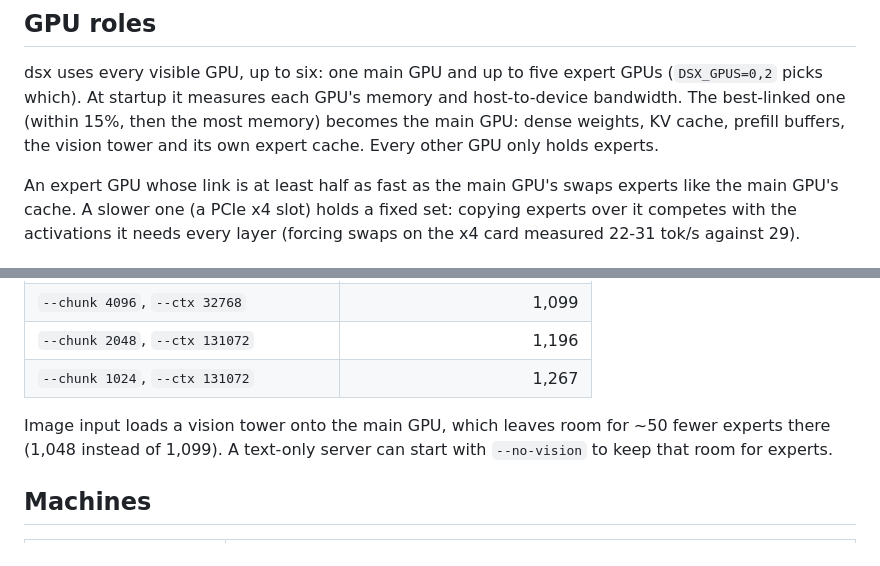
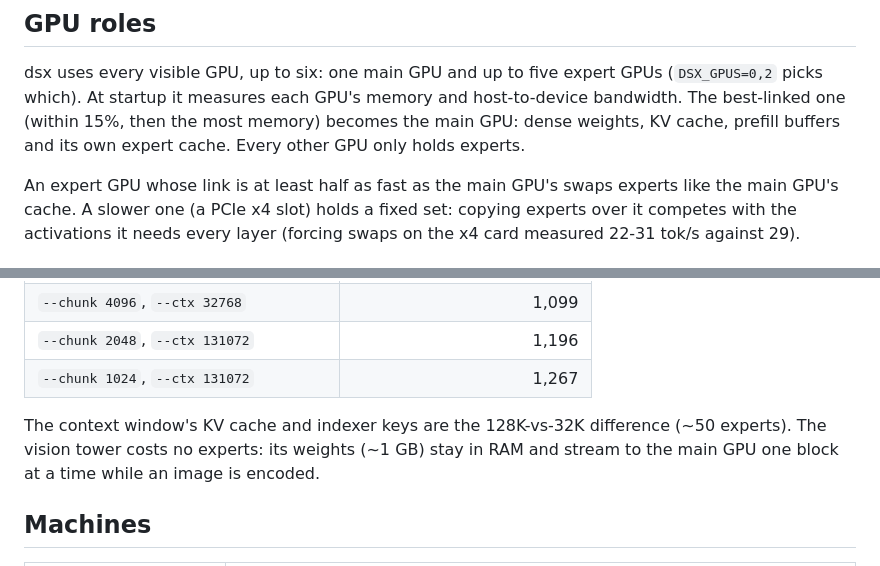
Before and after one commit to Csavoldi/dsx, a Markdown page: docs/placement.md, 2 parts joined by grey strips. Drawn GitHub-style.

Commit message:
docs/placement.md: the vision tower costs no expert VRAM (weights stay in RAM, streamed per block); the 1,048 vs 1,099 gap is the 128K context
Co-Authored-By: Claude Opus 5.5 (1M context) <noreply@anthropic.com>
Claude-Session: https://claude.ai/code/session_01GzuuXMp3vNErKy1LhAJ84w

```diff
--- a/docs/placement.md
+++ b/docs/placement.md
@@ -16,7 +16,7 @@ About 74% of decode's expert picks are served from VRAM there; the CPU's share s
 
 dsx uses every visible GPU, up to six: one main GPU and up to five expert GPUs (`DSX_GPUS=0,2` picks which). At
 startup it measures each GPU's memory and host-to-device bandwidth. The best-linked one (within 15%, then the most
-memory) becomes the main GPU: dense weights, KV cache, prefill buffers, the vision tower and its own expert cache.
+memory) becomes the main GPU: dense weights, KV cache, prefill buffers and its own expert cache.
 Every other GPU only holds experts.
 
 An expert GPU whose link is at least half as fast as the main GPU's swaps experts like the main GPU's cache. A slower
@@ -68,8 +68,8 @@ v4b):
 | `--chunk 2048`, `--ctx 131072` | 1,196 |
 | `--chunk 1024`, `--ctx 131072` | 1,267 |
 
-Image input loads a vision tower onto the main GPU, which leaves room for ~50 fewer experts there (1,048 instead of
-1,099). A text-only server can start with `--no-vision` to keep that room for experts.
+The context window's KV cache and indexer keys are the 128K-vs-32K difference (~50 experts). The vision tower costs no
+experts: its weights (~1 GB) stay in RAM and stream to the main GPU one block at a time while an image is encoded.
 
 ## Machines
 
```
